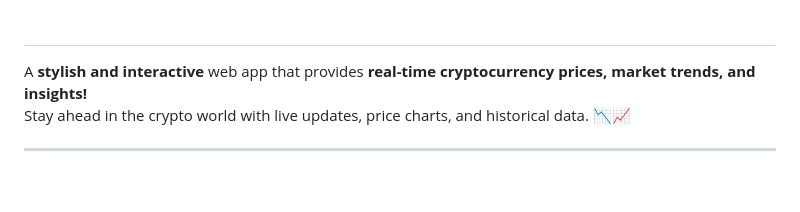
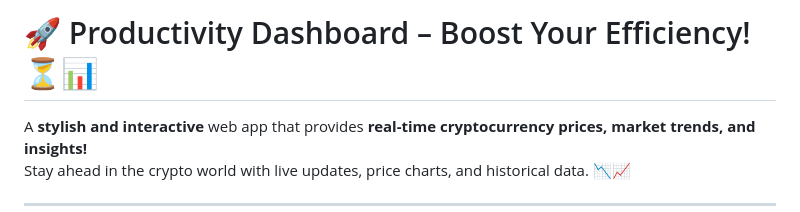
Before and after one commit to KelvCodes/-Scam-Phishing-Detector-, a Markdown page: README.md, the part around the change. GitHub-like rendering; blank space fills up the shorter version.

```diff
--- a/README.md
+++ b/README.md
@@ -1,4 +1,4 @@
-#
+#  🚀 Productivity Dashboard – Boost Your Efficiency! ⏳📊
 
 A **stylish and interactive** web app that provides **real-time cryptocurrency prices, market trends, and insights!**
 Stay ahead in the crypto world with live updates, price charts, and historical data. 📉📈
```
